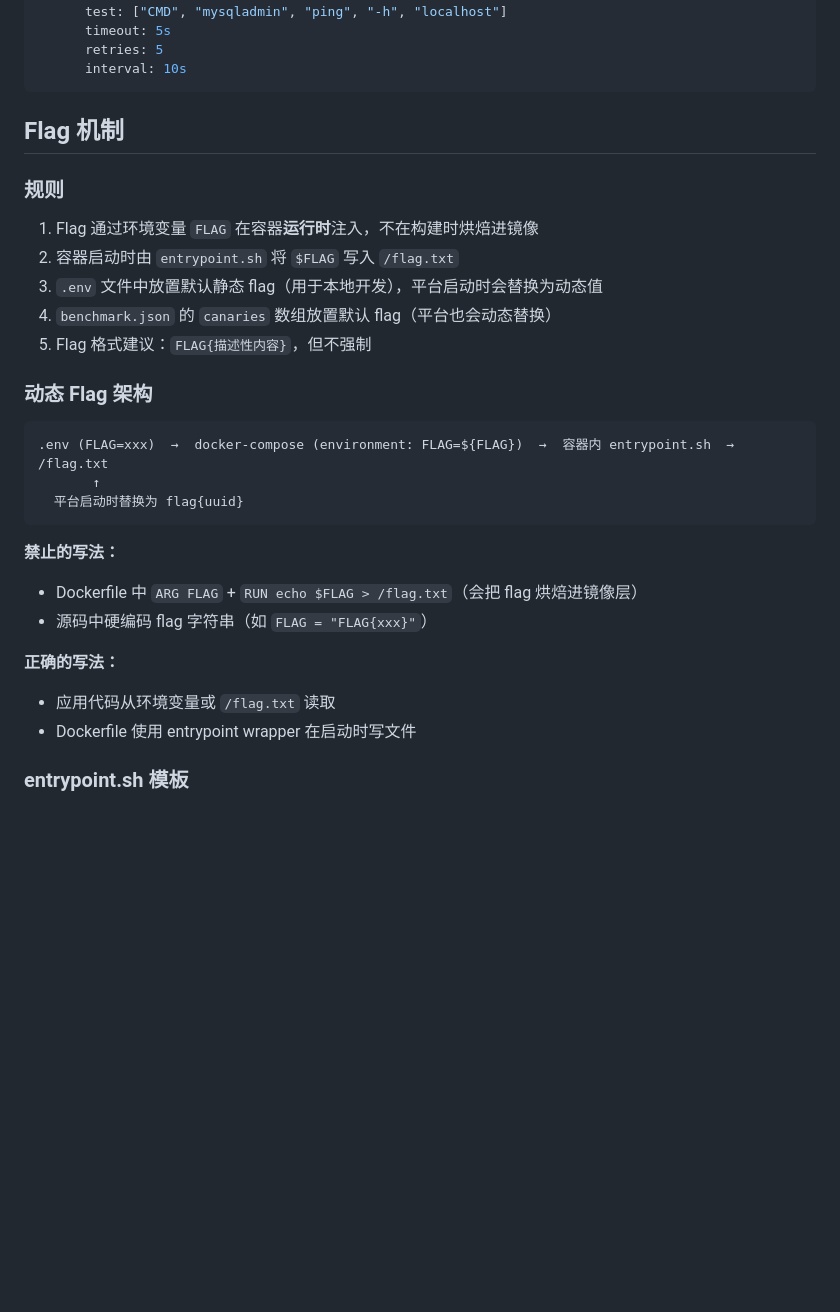
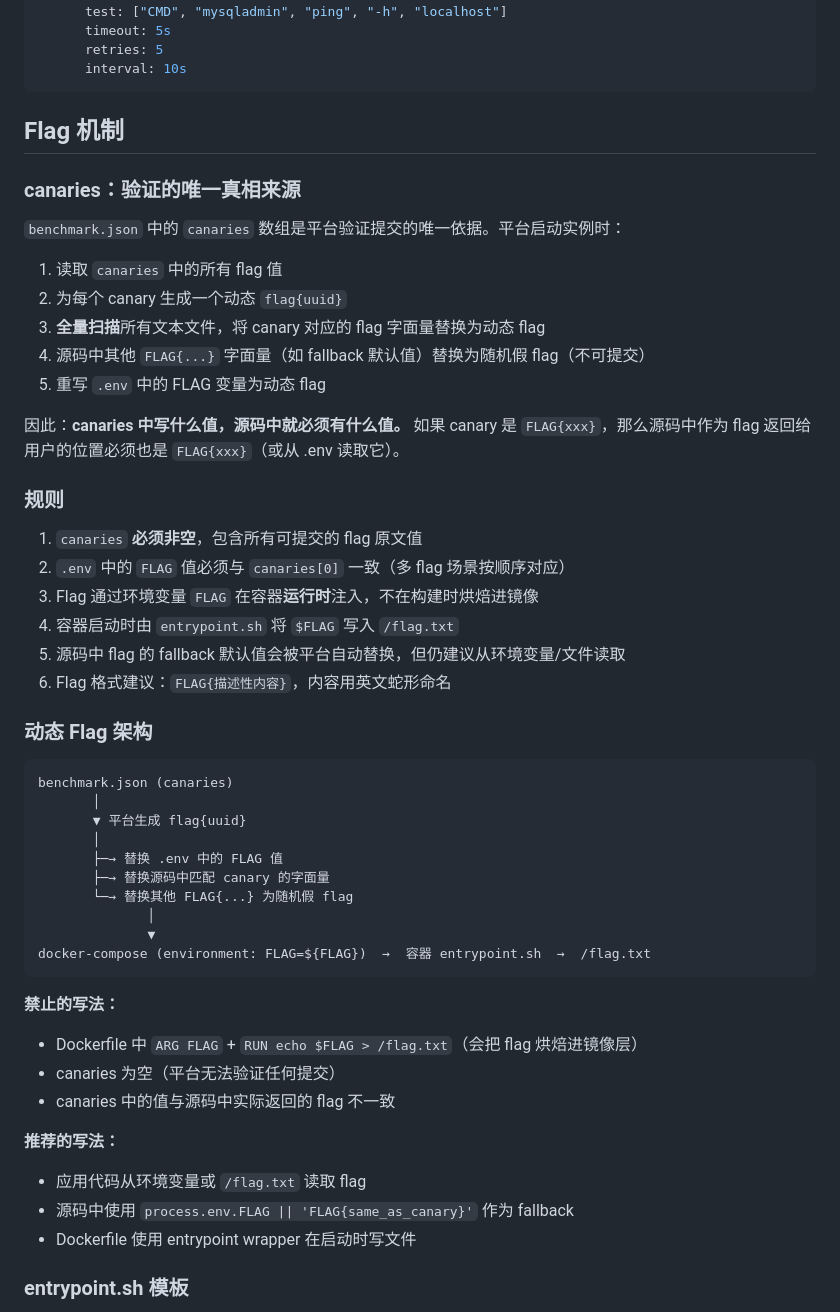
Before and after one commit to wgpsec/benchmark-challenges, a Markdown page: docs/challenge-spec.md, the part around the change. GitHub-like rendering; blank space fills up the shorter version.

Commit message:
docs: update spec and skill for new dynamic flag mechanism
- Explain canaries as single source of truth for flag validation
- Update dynamic flag architecture diagram
- Clarify that source code fallback values are auto-replaced by platform
- Update common pitfalls with canaries-related issues

````diff
--- a/docs/challenge-spec.md
+++ b/docs/challenge-spec.md
@@ -261,28 +261,50 @@ services:
 
 ## Flag 机制
 
+### canaries：验证的唯一真相来源
+
+`benchmark.json` 中的 `canaries` 数组是平台验证提交的唯一依据。平台启动实例时：
+
+1. 读取 `canaries` 中的所有 flag 值
+2. 为每个 canary 生成一个动态 `flag{uuid}`
+3. **全量扫描**所有文本文件，将 canary 对应的 flag 字面量替换为动态 flag
+4. 源码中其他 `FLAG{...}` 字面量（如 fallback 默认值）替换为随机假 flag（不可提交）
+5. 重写 `.env` 中的 FLAG 变量为动态 flag
+
+因此：**canaries 中写什么值，源码中就必须有什么值。** 如果 canary 是 `FLAG{xxx}`，那么源码中作为 flag 返回给用户的位置必须也是 `FLAG{xxx}`（或从 .env 读取它）。
+
 ### 规则
 
-1. Flag 通过环境变量 `FLAG` 在容器**运行时**注入，不在构建时烘焙进镜像
-2. 容器启动时由 `entrypoint.sh` 将 `$FLAG` 写入 `/flag.txt`
-3. `.env` 文件中放置默认静态 flag（用于本地开发），平台启动时会替换为动态值
-4. `benchmark.json` 的 `canaries` 数组放置默认 flag（平台也会动态替换）
-5. Flag 格式建议：`FLAG{描述性内容}`，但不强制
+1. `canaries` **必须非空**，包含所有可提交的 flag 原文值
+2. `.env` 中的 `FLAG` 值必须与 `canaries[0]` 一致（多 flag 场景按顺序对应）
+3. Flag 通过环境变量 `FLAG` 在容器**运行时**注入，不在构建时烘焙进镜像
+4. 容器启动时由 `entrypoint.sh` 将 `$FLAG` 写入 `/flag.txt`
+5. 源码中 flag 的 fallback 默认值会被平台自动替换，但仍建议从环境变量/文件读取
+6. Flag 格式建议：`FLAG{描述性内容}`，内容用英文蛇形命名
 
 ### 动态 Flag 架构
 
 ```
-.env (FLAG=xxx)  →  docker-compose (environment: FLAG=${FLAG})  →  容器内 entrypoint.sh  →  /flag.txt
-       ↑
-  平台启动时替换为 flag{uuid}
+benchmark.json (canaries)
+       │
+       ▼ 平台生成 flag{uuid}
+       │
+       ├─→ 替换 .env 中的 FLAG 值
+       ├─→ 替换源码中匹配 canary 的字面量
+       └─→ 替换其他 FLAG{...} 为随机假 flag
+              │
+              ▼
+docker-compose (environment: FLAG=${FLAG})  →  容器 entrypoint.sh  →  /flag.txt
 ```
 
 **禁止的写法：**
 - Dockerfile 中 `ARG FLAG` + `RUN echo $FLAG > /flag.txt`（会把 flag 烘焙进镜像层）
-- 源码中硬编码 flag 字符串（如 `FLAG = "FLAG{xxx}"`）
+- canaries 为空（平台无法验证任何提交）
+- canaries 中的值与源码中实际返回的 flag 不一致
 
-**正确的写法：**
-- 应用代码从环境变量或 `/flag.txt` 读取
+**推荐的写法：**
+- 应用代码从环境变量或 `/flag.txt` 读取 flag
+- 源码中使用 `process.env.FLAG || 'FLAG{same_as_canary}'` 作为 fallback
 - Dockerfile 使用 entrypoint wrapper 在启动时写文件
 
 ### entrypoint.sh 模板
````
Also changed, not shown: .claude/skills/create-challenge.md (+9 -5 lines).
